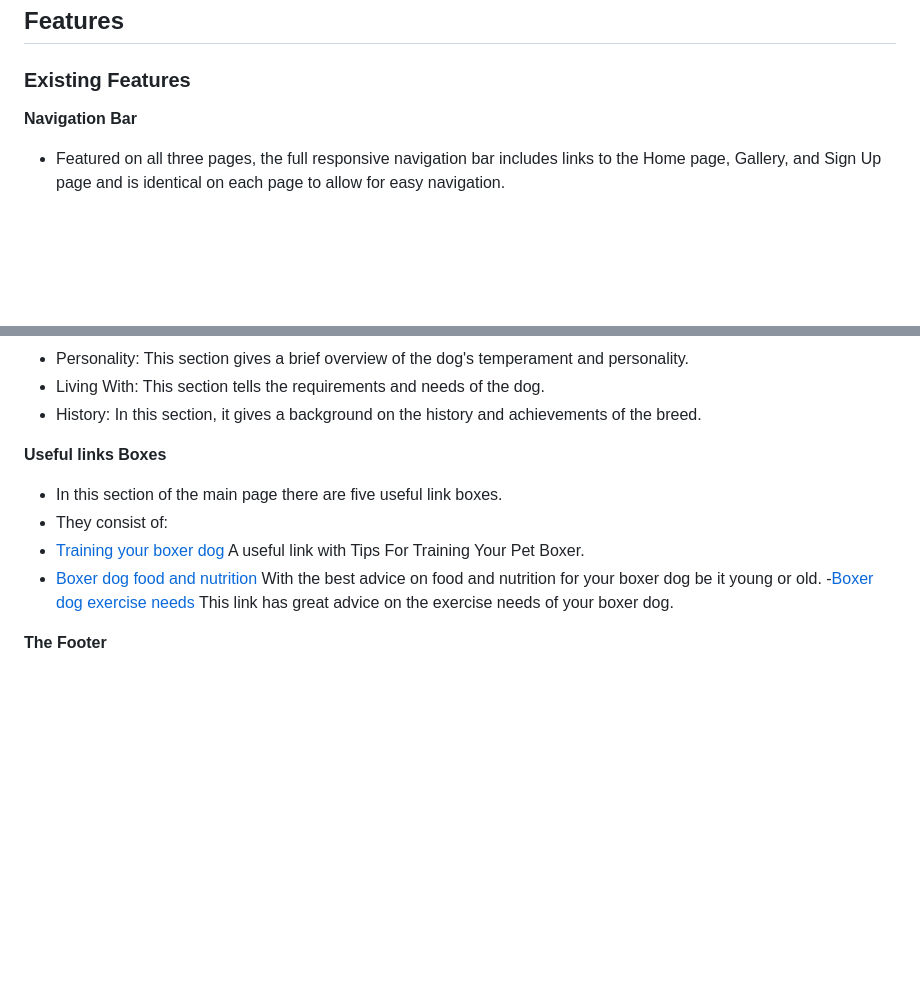
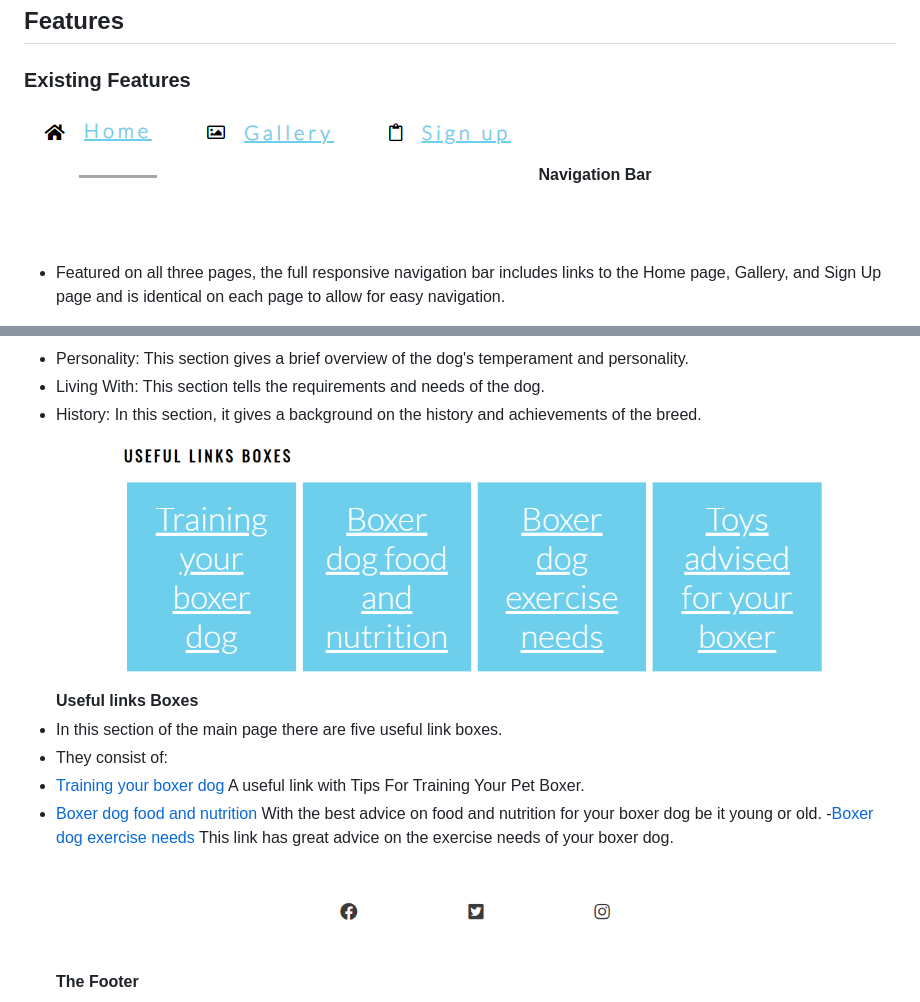
Before and after one commit to nuggie86/First-Project, a Markdown page: README.md, 2 parts joined by grey strips. GitHub-like rendering; pictures changed too: assets/images/images-readme.md/footer.png (added); blank space fills up the shorter version.

Commit message:
add images to relevant areas in readme file

```diff
--- a/README.md
+++ b/README.md
@@ -8,7 +8,7 @@ and helpful links,
 ## Features
 
 ### Existing Features
-
+![nav bar image](/assets/images/images-readme.md/nav-bar-image.png)
 __Navigation Bar__
 - Featured on all three pages, the full responsive navigation bar includes links to the Home page, Gallery, and Sign Up page and is identical on each page to allow for easy navigation.
 
@@ -33,14 +33,14 @@ __information on boxer dogs__
 - Personality: This section gives a brief overview of the dog's temperament and personality.
 - Living With: This section tells the requirements and needs of the dog.
 - History: In this section, it gives a background on the history and achievements of the breed.
-
+![Useful links Boxes](/assets/images/images-readme.md/links-boxes.png)
 __Useful links Boxes__
 - In this section of the main page there are five useful link boxes.
  - They consist of:
   - [Training your boxer dog](https://www.petassure.com/new-newsletters/tips-for-training-your-pet-boxer/) A useful link with Tips For Training Your Pet Boxer.
   - [Boxer dog food and nutrition](https://www.dogfoodadvisor.com/best-dog-foods/boxers/) With the best advice on food and nutrition for your boxer dog be it young or old.
   -[Boxer dog exercise needs](https://barkercise.com/boxer-dog-exercise-guide/) This link has great advice on the exercise needs of your boxer dog.
-
+![The Footer](/assets/images/images-readme.md/footer.png)
 __The Footer__
 - The footer consists of three social media links, consisting of Facebook, Twitter, and Instagram.
 As stated in the user stories it is an added bonus to have the ability to stay connected on other platforms.
```
Also changed, not shown: other parts of README.md (+6 -6 lines).
